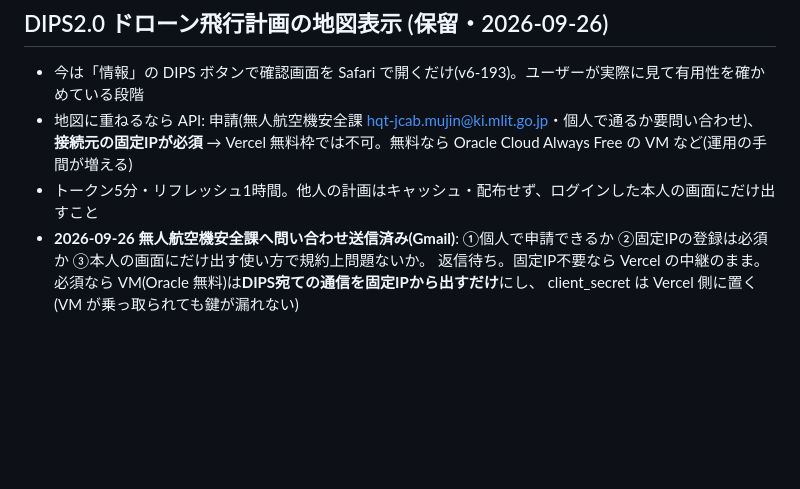
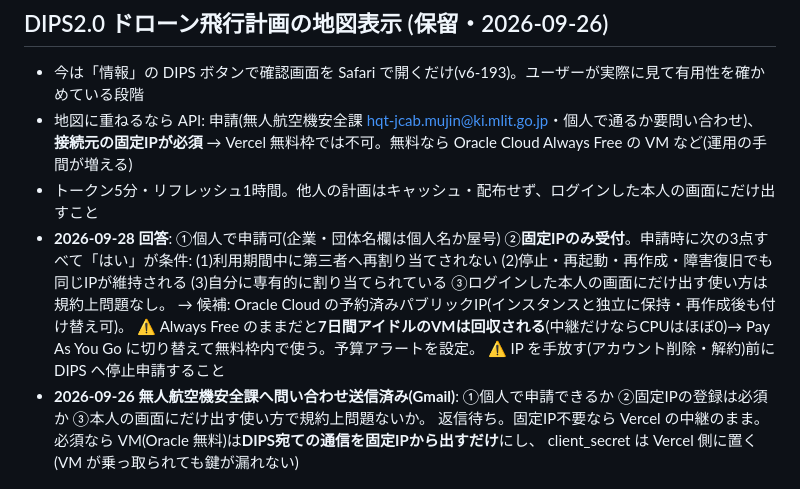
Before and after one commit to yasuokun-pro/heli-nav-pwa, a Markdown page: BACKLOG.md, the part around the change. Rendered like a GitHub page; blank space fills up the shorter version.

Commit message:
BACKLOG: DIPS API 回答(個人可・固定IP必須)
Co-Authored-By: Claude Opus 5.5 <noreply@anthropic.com>

```diff
--- a/BACKLOG.md
+++ b/BACKLOG.md
@@ -389,6 +389,12 @@ N11(平成25年)の同県分は index.html 側で丸ごと差し替える。
 - 地図に重ねるなら API: 申請(無人航空機安全課 hqt-jcab.mujin@ki.mlit.go.jp・個人で通るか要問い合わせ)、
   **接続元の固定IPが必須** → Vercel 無料枠では不可。無料なら Oracle Cloud Always Free の VM など(運用の手間が増える)
 - トークン5分・リフレッシュ1時間。他人の計画はキャッシュ・配布せず、ログインした本人の画面にだけ出すこと
+- **2026-09-28 回答**: ①個人で申請可(企業・団体名欄は個人名か屋号) ②**固定IPのみ受付**。申請時に次の3点すべて「はい」が条件:
+  (1)利用期間中に第三者へ再割り当てされない (2)停止・再起動・再作成・障害復旧でも同じIPが維持される (3)自分に専有的に割り当てられている
+  ③ログインした本人の画面にだけ出す使い方は規約上問題なし。
+  → 候補: Oracle Cloud の予約済みパブリックIP(インスタンスと独立に保持・再作成後も付け替え可)。
+    ⚠ Always Free のままだと**7日間アイドルのVMは回収される**(中継だけならCPUはほぼ0)→ Pay As You Go に切り替えて無料枠内で使う。予算アラートを設定。
+    ⚠ IP を手放す(アカウント削除・解約)前に DIPS へ停止申請すること
 - **2026-09-26 無人航空機安全課へ問い合わせ送信済み(Gmail)**: ①個人で申請できるか ②固定IPの登録は必須か ③本人の画面にだけ出す使い方で規約上問題ないか。
   返信待ち。固定IP不要なら Vercel の中継のまま。必須なら VM(Oracle 無料)は**DIPS宛ての通信を固定IPから出すだけ**にし、
   client_secret は Vercel 側に置く(VM が乗っ取られても鍵が漏れない)
```
